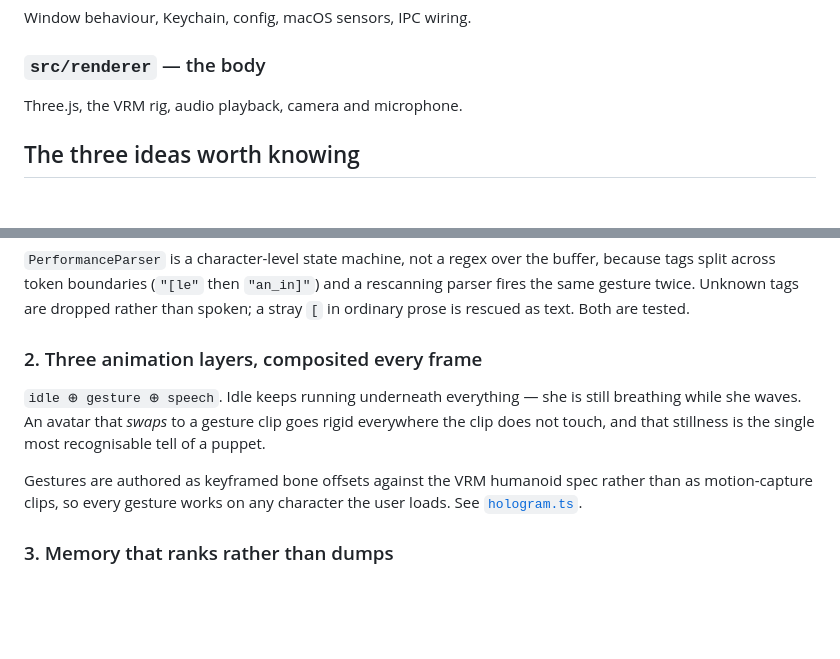
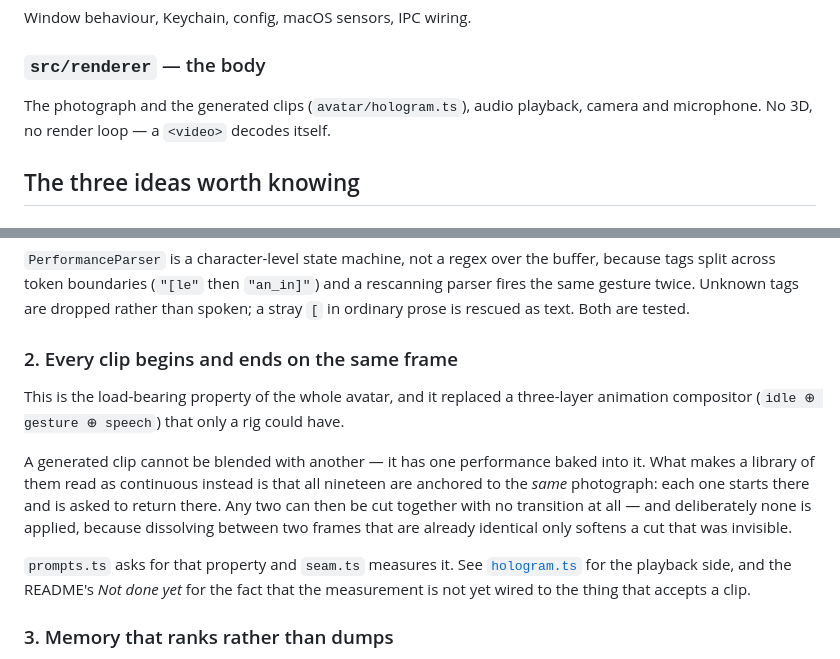
Before and after one commit to Jamessfks/Hers, a Markdown page: docs/ARCHITECTURE.md, 2 parts joined by grey strips. Rendered like a GitHub page; blank space fills up the shorter version.

```diff
--- a/docs/ARCHITECTURE.md
+++ b/docs/ARCHITECTURE.md
@@ -106,7 +106,8 @@ Window behaviour, Keychain, config, macOS sensors, IPC wiring.
 
 ### `src/renderer` — the body
 
-Three.js, the VRM rig, audio playback, camera and microphone.
+The photograph and the generated clips (`avatar/hologram.ts`), audio playback,
+camera and microphone. No 3D, no render loop — a `<video>` decodes itself.
 
 ## The three ideas worth knowing
 
@@ -125,16 +126,23 @@ a rescanning parser fires the same gesture twice. Unknown tags are dropped
 rather than spoken; a stray `[` in ordinary prose is rescued as text. Both are
 tested.
 
-### 2. Three animation layers, composited every frame
+### 2. Every clip begins and ends on the same frame
 
-`idle ⊕ gesture ⊕ speech`. Idle keeps running underneath everything — she is
-still breathing while she waves. An avatar that *swaps* to a gesture clip goes
-rigid everywhere the clip does not touch, and that stillness is the single most
-recognisable tell of a puppet.
+This is the load-bearing property of the whole avatar, and it replaced a
+three-layer animation compositor (`idle ⊕ gesture ⊕ speech`) that only a rig
+could have.
 
-Gestures are authored as keyframed bone offsets against the VRM humanoid spec
-rather than as motion-capture clips, so every gesture works on any character the
-user loads. See [`hologram.ts`](../src/renderer/avatar/hologram.ts).
+A generated clip cannot be blended with another — it has one performance baked
+into it. What makes a library of them read as continuous instead is that all
+nineteen are anchored to the *same* photograph: each one starts there and is
+asked to return there. Any two can then be cut together with no transition at
+all — and deliberately none is applied, because dissolving between two frames
+that are already identical only softens a cut that was invisible.
+
+`prompts.ts` asks for that property and `seam.ts` measures it. See
+[`hologram.ts`](../src/renderer/avatar/hologram.ts) for the playback side, and
+the README's *Not done yet* for the fact that the measurement is not yet wired
+to the thing that accepts a clip.
 
 ### 3. Memory that ranks rather than dumps
 
```
Also changed, not shown: docs/BENCHMARK.md (+10 -8 lines).
